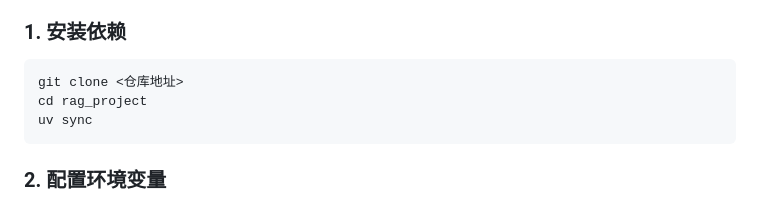
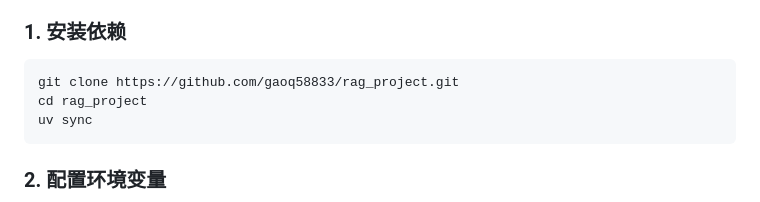
Before and after one commit to gaoq58833/rag_project, a Markdown page: README.md, the part around one of its changes. Drawn GitHub-style.

Commit message:
docs: README 补全仓库地址与 CI 状态徽章

````diff
--- a/README.md
+++ b/README.md
@@ -83,7 +84,7 @@
 ### 1. 安装依赖
 
 ```bash
-git clone <仓库地址>
+git clone https://github.com/gaoq58833/rag_project.git
 cd rag_project
 uv sync
 ```
````
Also changed, not shown: other parts of README.md (+1 -0 lines).
